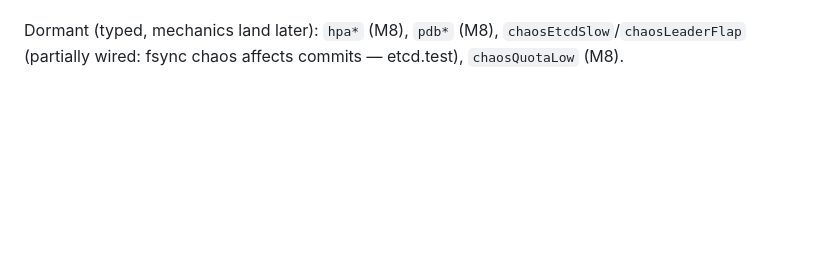
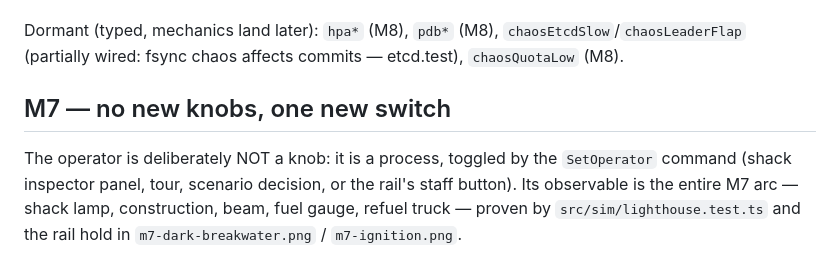
Before and after one commit to jarededwards/kubetropolis, a Markdown page: KNOB-AUDIT.md, the part around the change. Rendered like a GitHub page; blank space fills up the shorter version.

```diff
--- a/KNOB-AUDIT.md
+++ b/KNOB-AUDIT.md
@@ -40,3 +40,12 @@ surface until wired.
 Dormant (typed, mechanics land later): `hpa*` (M8), `pdb*` (M8),
 `chaosEtcdSlow`/`chaosLeaderFlap` (partially wired: fsync chaos affects
 commits — etcd.test), `chaosQuotaLow` (M8).
+
+## M7 — no new knobs, one new switch
+
+The operator is deliberately NOT a knob: it is a process, toggled by the
+`SetOperator` command (shack inspector panel, tour, scenario decision, or the
+rail's staff button). Its observable is the entire M7 arc — shack lamp,
+construction, beam, fuel gauge, refuel truck — proven by
+`src/sim/lighthouse.test.ts` and the rail hold in `m7-dark-breakwater.png` /
+`m7-ignition.png`.
```
Also changed, not shown: FIDELITY.md (+27 -0 lines).
